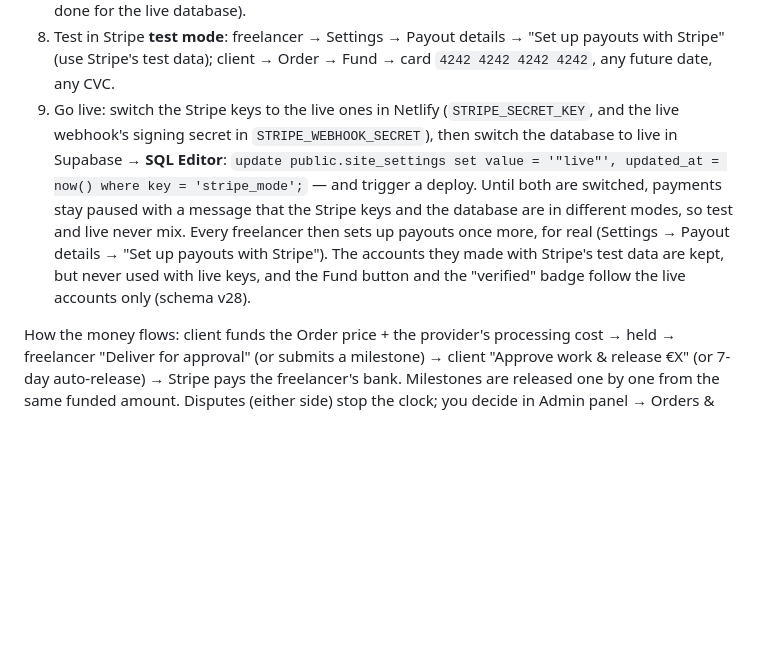
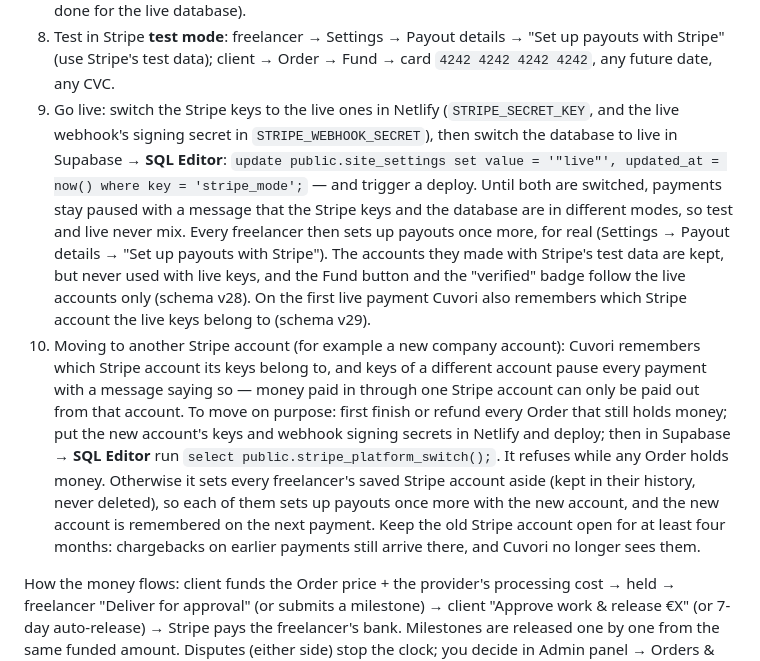
Before and after one commit to Skarpiii/Cuvori, a Markdown page: SETUP.md, the part around the change. Rendered like a GitHub page; blank space fills up the shorter version.

Commit message:
SETUP: Cuvori remembers its Stripe account; how to move to another Stripe account

```diff
--- a/SETUP.md
+++ b/SETUP.md
@@ -73,7 +73,8 @@ Money never touches Cuvori's bank account directly: Stripe holds it in Cuvori's
    Then **Deploys → Trigger deploy**. From now on new Orders are "Protected payment".
 7. Run `supabase/schema_v5.sql` … `schema_v9.sql` in the Supabase SQL editor, in order (already done for the live database).
 8. Test in Stripe **test mode**: freelancer → Settings → Payout details → "Set up payouts with Stripe" (use Stripe's test data); client → Order → Fund → card `4242 4242 4242 4242`, any future date, any CVC.
-9. Go live: switch the Stripe keys to the live ones in Netlify (`STRIPE_SECRET_KEY`, and the live webhook's signing secret in `STRIPE_WEBHOOK_SECRET`), then switch the database to live in Supabase → **SQL Editor**: `update public.site_settings set value = '"live"', updated_at = now() where key = 'stripe_mode';` — and trigger a deploy. Until both are switched, payments stay paused with a message that the Stripe keys and the database are in different modes, so test and live never mix. Every freelancer then sets up payouts once more, for real (Settings → Payout details → "Set up payouts with Stripe"). The accounts they made with Stripe's test data are kept, but never used with live keys, and the Fund button and the "verified" badge follow the live accounts only (schema v28).
+9. Go live: switch the Stripe keys to the live ones in Netlify (`STRIPE_SECRET_KEY`, and the live webhook's signing secret in `STRIPE_WEBHOOK_SECRET`), then switch the database to live in Supabase → **SQL Editor**: `update public.site_settings set value = '"live"', updated_at = now() where key = 'stripe_mode';` — and trigger a deploy. Until both are switched, payments stay paused with a message that the Stripe keys and the database are in different modes, so test and live never mix. Every freelancer then sets up payouts once more, for real (Settings → Payout details → "Set up payouts with Stripe"). The accounts they made with Stripe's test data are kept, but never used with live keys, and the Fund button and the "verified" badge follow the live accounts only (schema v28). On the first live payment Cuvori also remembers which Stripe account the live keys belong to (schema v29).
+10. Moving to another Stripe account (for example a new company account): Cuvori remembers which Stripe account its keys belong to, and keys of a different account pause every payment with a message saying so — money paid in through one Stripe account can only be paid out from that account. To move on purpose: first finish or refund every Order that still holds money; put the new account's keys and webhook signing secrets in Netlify and deploy; then in Supabase → **SQL Editor** run `select public.stripe_platform_switch();`. It refuses while any Order holds money. Otherwise it sets every freelancer's saved Stripe account aside (kept in their history, never deleted), so each of them sets up payouts once more with the new account, and the new account is remembered on the next payment. Keep the old Stripe account open for at least four months: chargebacks on earlier payments still arrive there, and Cuvori no longer sees them.
 
 How the money flows: client funds the Order price + the provider's processing cost → held → freelancer "Deliver for approval" (or submits a milestone) → client "Approve work & release €X" (or 7-day auto-release) → Stripe pays the freelancer's bank. Milestones are released one by one from the same funded amount. Disputes (either side) stop the clock; you decide in Admin panel → Orders & disputes: release, refund or split of what is still held.
 
```
